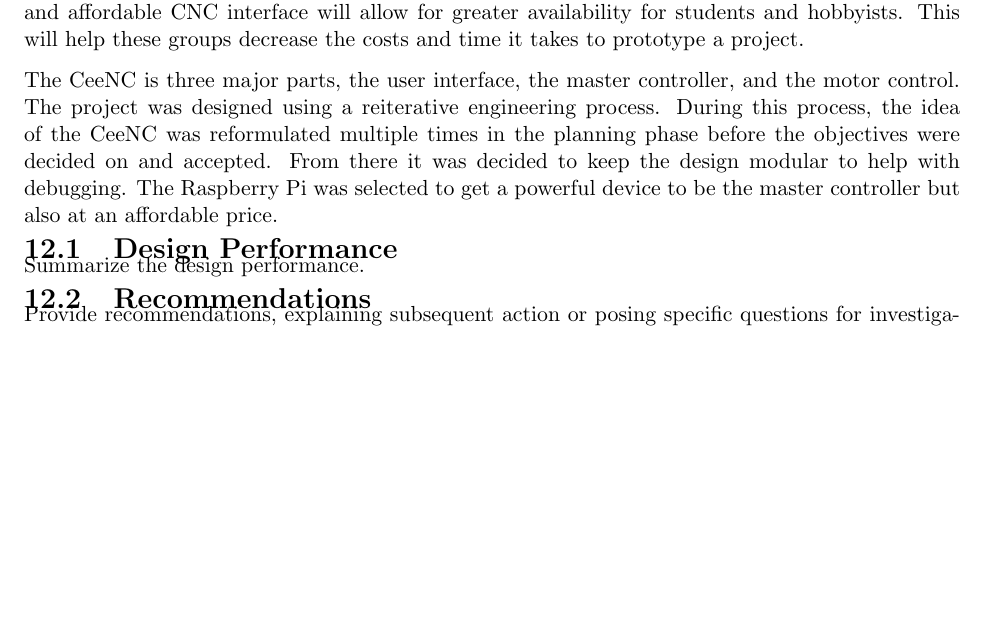
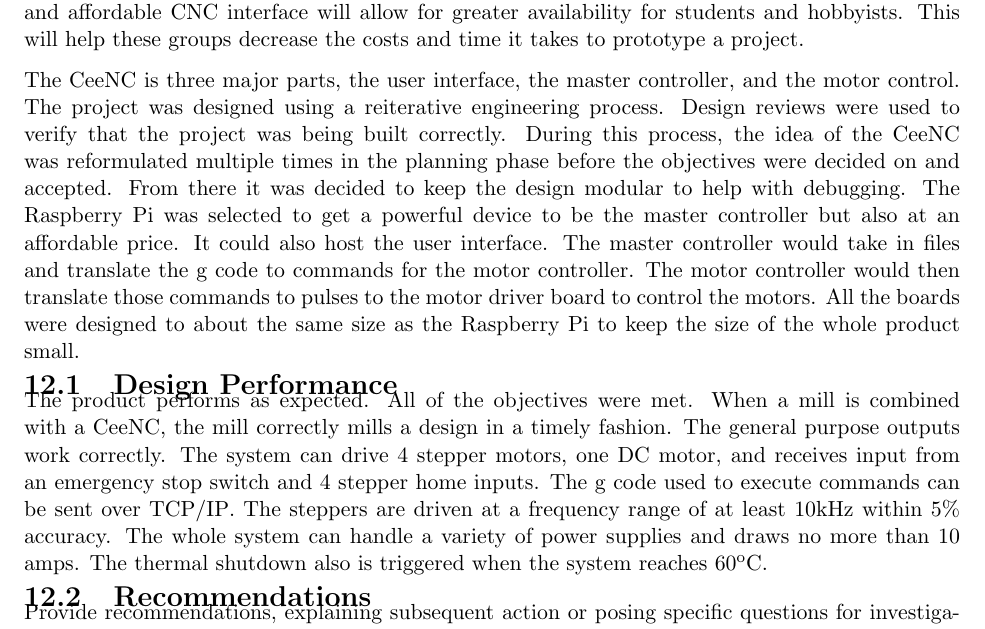
Before and after one commit to emilton/project-reports, a LaTeX thesis (final-report/main.tex, which reads final-report/conclusion.tex): part of page 41 of 49, cut so that both start at the same text, the shorter picture padded with empty space. Compiled offline with pdfLaTeX.

Commit message:
Added more on the conclusion and Design performance

```diff
--- a/final-report/conclusion.tex
+++ b/final-report/conclusion.tex
@@ -11,13 +11,27 @@ This will help these groups decrease the costs and time it takes to prototype a
 
 The CeeNC is three major parts, the user interface, the master controller, and the motor control.
 The project was designed using a reiterative engineering process.
+Design reviews were used to verify that the project was being built correctly.
 During this process, the idea of the CeeNC was reformulated multiple times in the planning phase before the objectives were decided on and accepted.
 From there it was decided to keep the design modular to help with debugging.
 The Raspberry Pi was selected to get a powerful device to be the master controller but also at an affordable price.
+ It could also host the user interface.
+The master controller would take in files and translate the g code to commands for the motor controller.
+The motor controller would then translate those commands to pulses to the motor driver board to control the motors.
+All the boards were designed to about the same size as the Raspberry Pi to keep the size of the whole product small.
+
 
 \section{Design Performance}
-Summarize the design performance.
 
+The product performs as expected.
+All of the objectives were met.
+When a mill is combined with a CeeNC, the mill correctly mills a design in a timely fashion.
+The general purpose outputs work correctly.
+The system can drive 4 stepper motors, one DC motor, and receives input from an emergency stop switch and 4 stepper home inputs.
+The g code used to execute commands can be sent over \gls{tcpip}.
+The steppers are driven at a frequency range of at least 10kHz within 5\% accuracy.
+The whole system can handle a variety of power supplies and draws no more than 10 amps.
+The thermal shutdown also is triggered when the system reaches 60\textsuperscript{o}C.
 \section{Recommendations}
 Provide recommendations, explaining subsequent action or posing specific questions for investigations.
 
```
